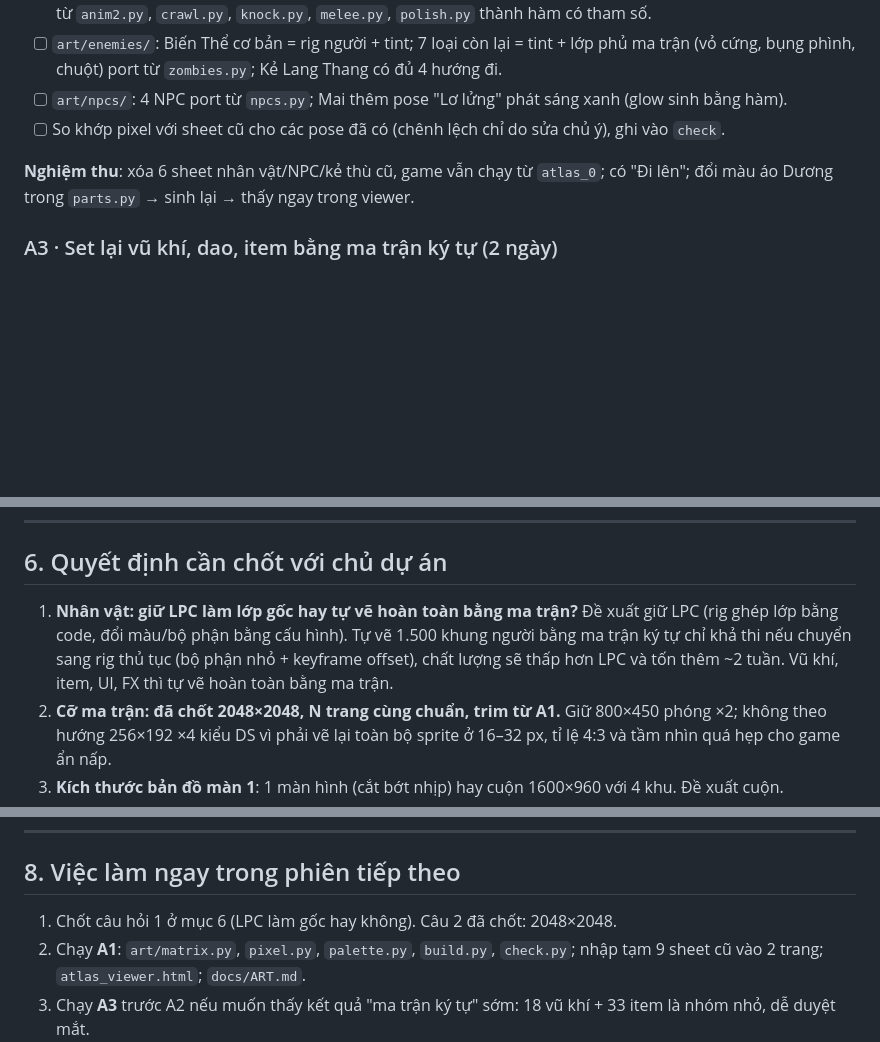
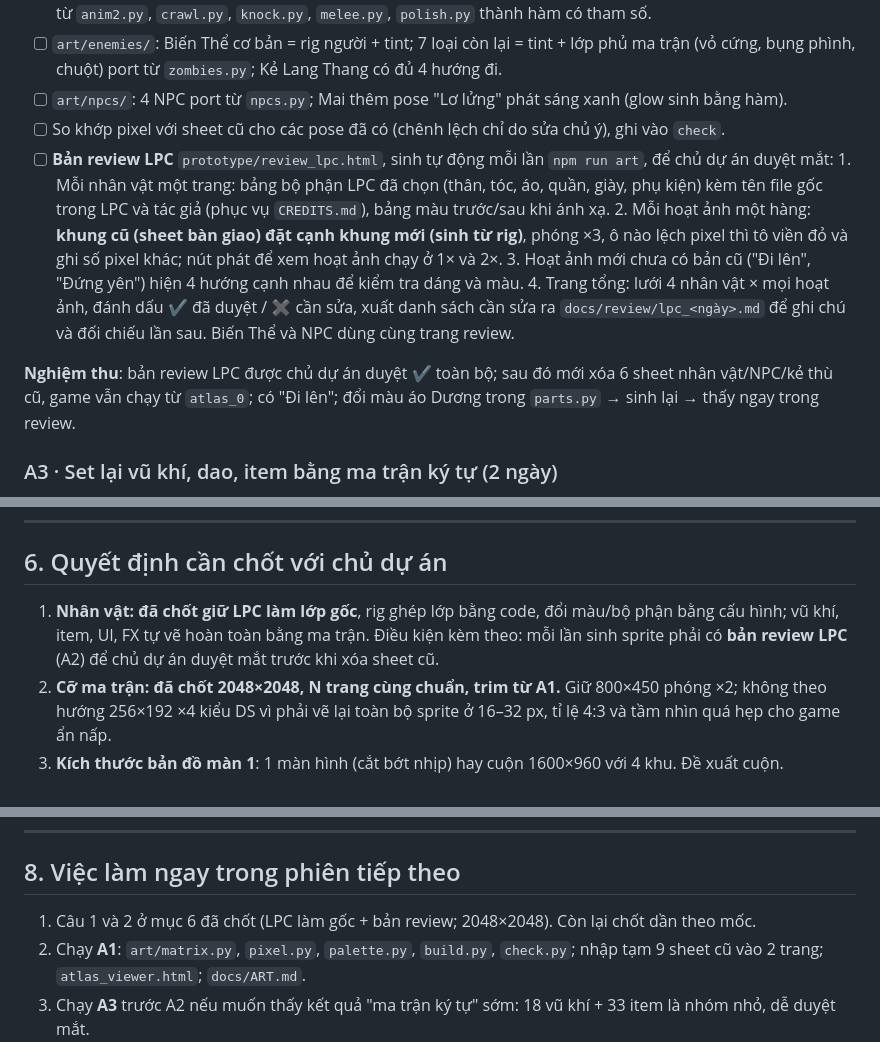
Before and after one commit to alexduonguiux-hub/LastGreenArea, a Markdown page: docs/PLAN.md, 3 parts joined by grey strips. GitHub-like rendering; blank space fills up the shorter version.

Commit message:
Chốt giữ LPC làm lớp gốc, thêm bản review LPC vào A2
Mỗi lần sinh sprite phải kèm prototype/review_lpc.html: bộ phận LPC đã
chọn kèm tác giả, khung cũ đặt cạnh khung mới có đánh dấu lệch pixel,
hoạt ảnh mới xem 4 hướng, trang tổng duyệt ✔/✖ xuất ra docs/review/.
Nghiệm thu A2 đổi thành: duyệt review xong mới xóa sheet cũ.

Co-Authored-By: Claude Fable 5.1 <noreply@anthropic.com>
Claude-Session: https://claude.ai/code/session_01YCpr5T4rGDWMVcFrGWhWr1

```diff
--- a/docs/PLAN.md
+++ b/docs/PLAN.md
@@ -166,9 +166,18 @@ viewer soi được từng ô.
       phình, chuột) port từ `zombies.py`; Kẻ Lang Thang có đủ 4 hướng đi.
 - [ ] `art/npcs/`: 4 NPC port từ `npcs.py`; Mai thêm pose "Lơ lửng" phát sáng xanh (glow sinh bằng hàm).
 - [ ] So khớp pixel với sheet cũ cho các pose đã có (chênh lệch chỉ do sửa chủ ý), ghi vào `check`.
+- [ ] **Bản review LPC** `prototype/review_lpc.html`, sinh tự động mỗi lần `npm run art`, để chủ dự án duyệt mắt:
+      1. Mỗi nhân vật một trang: bảng bộ phận LPC đã chọn (thân, tóc, áo, quần, giày, phụ kiện) kèm tên file gốc
+         trong LPC và tác giả (phục vụ `CREDITS.md`), bảng màu trước/sau khi ánh xạ.
+      2. Mỗi hoạt ảnh một hàng: **khung cũ (sheet bàn giao) đặt cạnh khung mới (sinh từ rig)**, phóng ×3, ô nào
+         lệch pixel thì tô viền đỏ và ghi số pixel khác; nút phát để xem hoạt ảnh chạy ở 1× và 2×.
+      3. Hoạt ảnh mới chưa có bản cũ ("Đi lên", "Đứng yên") hiện 4 hướng cạnh nhau để kiểm tra dáng và màu.
+      4. Trang tổng: lưới 4 nhân vật × mọi hoạt ảnh, đánh dấu ✔ đã duyệt / ✖ cần sửa, xuất danh sách cần sửa ra
+         `docs/review/lpc_<ngày>.md` để ghi chú và đối chiếu lần sau.
+      Biến Thể và NPC dùng cùng trang review.
 
-**Nghiệm thu**: xóa 6 sheet nhân vật/NPC/kẻ thù cũ, game vẫn chạy từ `atlas_0`; có "Đi lên"; đổi màu áo Dương
-trong `parts.py` → sinh lại → thấy ngay trong viewer.
+**Nghiệm thu**: bản review LPC được chủ dự án duyệt ✔ toàn bộ; sau đó mới xóa 6 sheet nhân vật/NPC/kẻ thù cũ,
+game vẫn chạy từ `atlas_0`; có "Đi lên"; đổi màu áo Dương trong `parts.py` → sinh lại → thấy ngay trong review.
 
 ### A3 · Set lại vũ khí, dao, item bằng ma trận ký tự (2 ngày)
 
@@ -318,10 +327,9 @@ Tổng giai đoạn B: **~14–15 ngày**. Tổng A + B: **~25–26 ngày làm v
 
 ## 6. Quyết định cần chốt với chủ dự án
 
-1. **Nhân vật: giữ LPC làm lớp gốc hay tự vẽ hoàn toàn bằng ma trận?** Đề xuất giữ LPC (rig ghép lớp bằng code,
-   đổi màu/bộ phận bằng cấu hình). Tự vẽ 1.500 khung người bằng ma trận ký tự chỉ khả thi nếu chuyển sang rig
-   thủ tục (bộ phận nhỏ + keyframe offset), chất lượng sẽ thấp hơn LPC và tốn thêm ~2 tuần. Vũ khí, item, UI, FX
-   thì tự vẽ hoàn toàn bằng ma trận.
+1. **Nhân vật: đã chốt giữ LPC làm lớp gốc**, rig ghép lớp bằng code, đổi màu/bộ phận bằng cấu hình; vũ khí,
+   item, UI, FX tự vẽ hoàn toàn bằng ma trận. Điều kiện kèm theo: mỗi lần sinh sprite phải có **bản review LPC**
+   (A2) để chủ dự án duyệt mắt trước khi xóa sheet cũ.
 2. **Cỡ ma trận: đã chốt 2048×2048, N trang cùng chuẩn, trim từ A1.** Giữ 800×450 phóng ×2; không theo hướng
    256×192 ×4 kiểu DS vì phải vẽ lại toàn bộ sprite ở 16–32 px, tỉ lệ 4:3 và tầm nhìn quá hẹp cho game ẩn nấp.
 3. **Kích thước bản đồ màn 1**: 1 màn hình (cắt bớt nhịp) hay cuộn 1600×960 với 4 khu. Đề xuất cuộn.
@@ -349,7 +357,7 @@ Tổng giai đoạn B: **~14–15 ngày**. Tổng A + B: **~25–26 ngày làm v
 
 ## 8. Việc làm ngay trong phiên tiếp theo
 
-1. Chốt câu hỏi 1 ở mục 6 (LPC làm gốc hay không). Câu 2 đã chốt: 2048×2048.
+1. Câu 1 và 2 ở mục 6 đã chốt (LPC làm gốc + bản review; 2048×2048). Còn lại chốt dần theo mốc.
 2. Chạy **A1**: `art/matrix.py`, `pixel.py`, `palette.py`, `build.py`, `check.py`; nhập tạm 9 sheet cũ vào 2 trang;
    `atlas_viewer.html`; `docs/ART.md`.
 3. Chạy **A3** trước A2 nếu muốn thấy kết quả "ma trận ký tự" sớm: 18 vũ khí + 33 item là nhóm nhỏ, dễ duyệt mắt.
```
